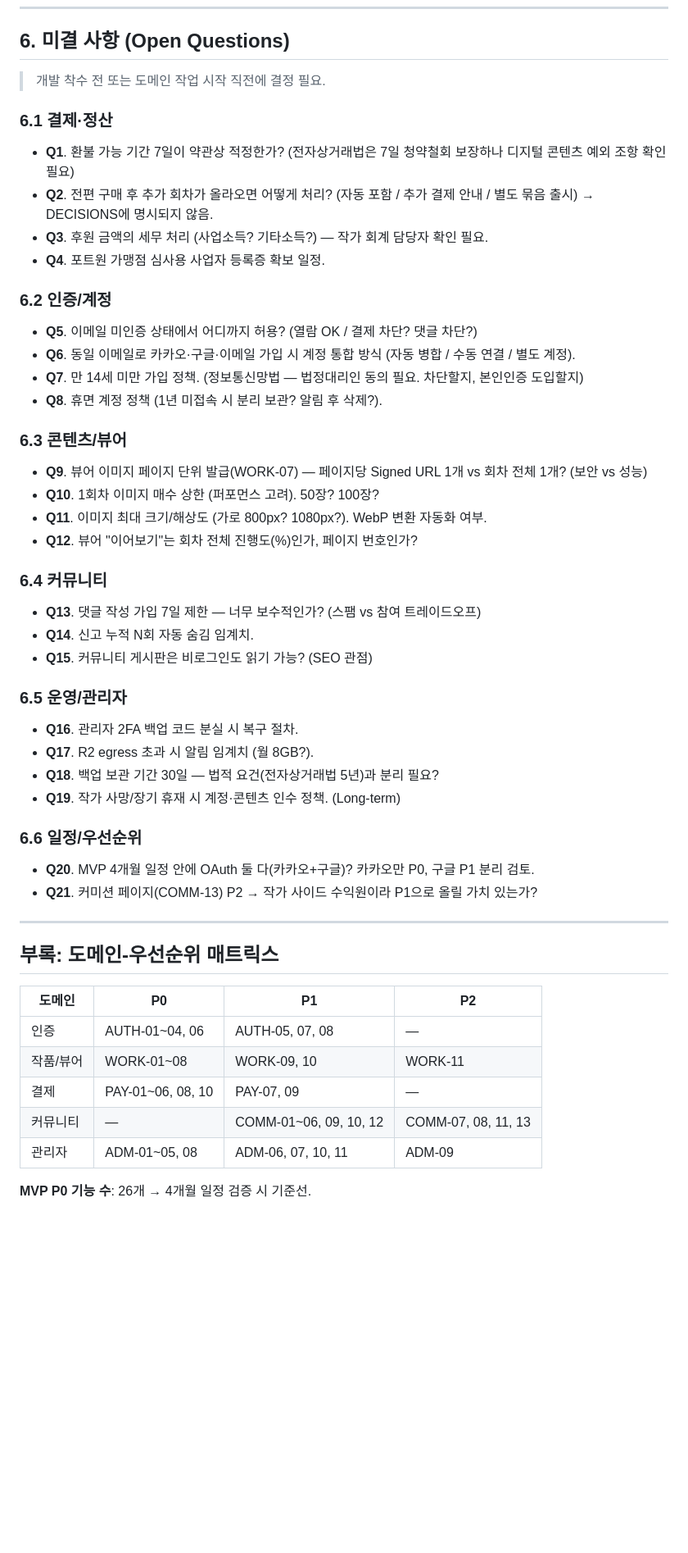
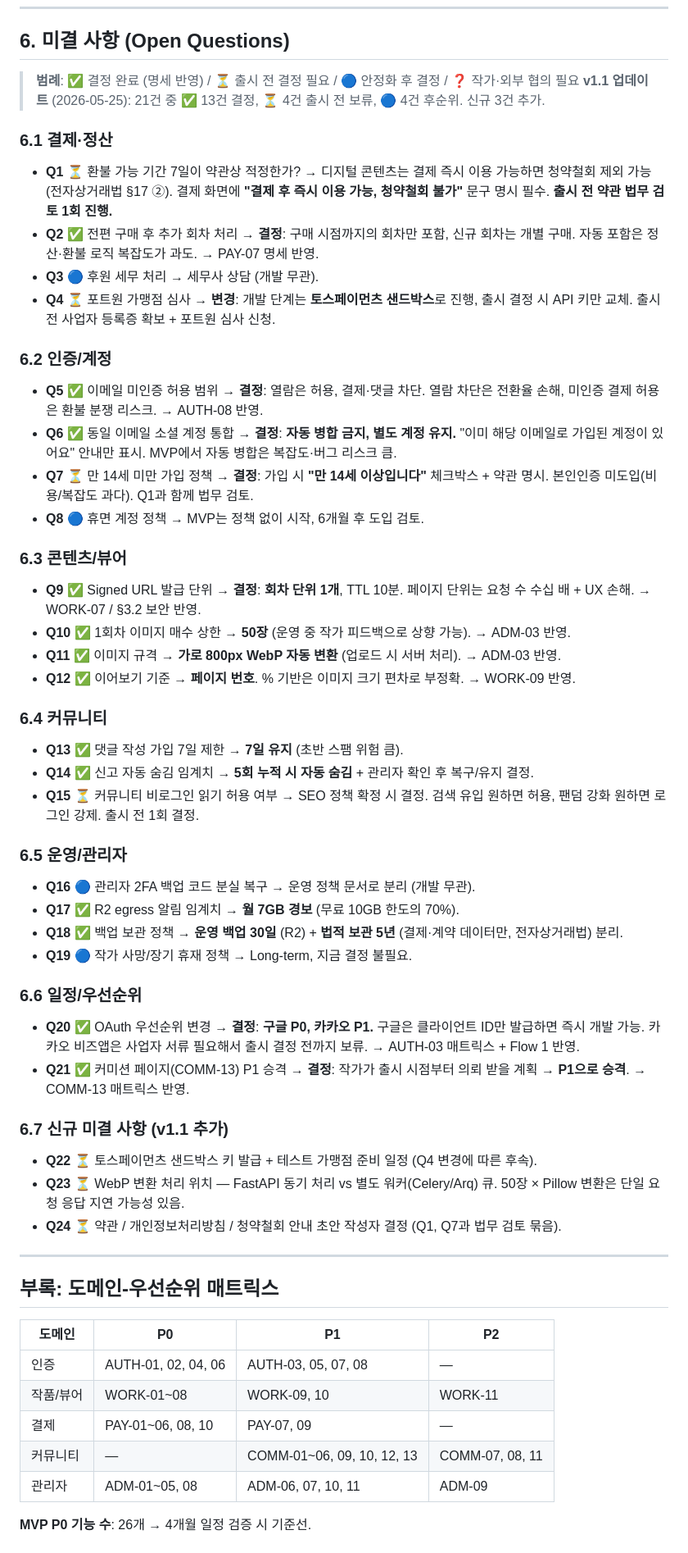
Before and after one commit to Sy3058/d-web, a Markdown page: docs/PRD.md, the part around one of its changes. Shown at 82% size. Rendered like a GitHub page; blank space fills up the shorter version.

Commit message:
[COMMON] docs: PRD v1.1

```diff
--- a/docs/PRD.md
+++ b/docs/PRD.md
@@ -358,40 +358,56 @@
 
 ## 6. 미결 사항 (Open Questions)
 
-> 개발 착수 전 또는 도메인 작업 시작 직전에 결정 필요.
+> **범례**: ✅ 결정 완료 (명세 반영) / ⏳ 출시 전 결정 필요 / 🔵 안정화 후 결정 / ❓ 작가·외부 협의 필요
+> **v1.1 업데이트** (2026-05-25): 21건 중 ✅ 13건 결정, ⏳ 4건 출시 전 보류, 🔵 4건 후순위. 신규 3건 추가.
 
 ### 6.1 결제·정산
-- **Q1**. 환불 가능 기간 7일이 약관상 적정한가? (전자상거래법은 7일 청약철회 보장하나 디지털 콘텐츠 예외 조항 확인 필요)
-- **Q2**. 전편 구매 후 추가 회차가 올라오면 어떻게 처리? (자동 포함 / 추가 결제 안내 / 별도 묶음 출시) → DECISIONS에 명시되지 않음.
-- **Q3**. 후원 금액의 세무 처리 (사업소득? 기타소득?) — 작가 회계 담당자 확인 필요.
-- **Q4**. 포트원 가맹점 심사용 사업자 등록증 확보 일정.
+- **Q1** ⏳ 환불 가능 기간 7일이 약관상 적정한가?
+  → 디지털 콘텐츠는 결제 즉시 이용 가능하면 청약철회 제외 가능 (전자상거래법 §17 ②). 결제 화면에 **"결제 후 즉시 이용 가능, 청약철회 불가"** 문구 명시 필수. **출시 전 약관 법무 검토 1회 진행.**
+- **Q2** ✅ 전편 구매 후 추가 회차 처리
+  → **결정**: 구매 시점까지의 회차만 포함, 신규 회차는 개별 구매. 자동 포함은 정산·환불 로직 복잡도가 과도. → PAY-07 명세 반영.
+- **Q3** 🔵 후원 세무 처리 → 세무사 상담 (개발 무관).
+- **Q4** ⏳ 포트원 가맹점 심사
+  → **변경**: 개발 단계는 **토스페이먼츠 샌드박스**로 진행, 출시 결정 시 API 키만 교체. 출시 전 사업자 등록증 확보 + 포트원 심사 신청.
 
 ### 6.2 인증/계정
-- **Q5**. 이메일 미인증 상태에서 어디까지 허용? (열람 OK / 결제 차단? 댓글 차단?)
-- **Q6**. 동일 이메일로 카카오·구글·이메일 가입 시 계정 통합 방식 (자동 병합 / 수동 연결 / 별도 계정).
-- **Q7**. 만 14세 미만 가입 정책. (정보통신망법 — 법정대리인 동의 필요. 차단할지, 본인인증 도입할지)
-- **Q8**. 휴면 계정 정책 (1년 미접속 시 분리 보관? 알림 후 삭제?).
+- **Q5** ✅ 이메일 미인증 허용 범위
+  → **결정**: 열람은 허용, 결제·댓글 차단. 열람 차단은 전환율 손해, 미인증 결제 허용은 환불 분쟁 리스크. → AUTH-08 반영.
+- **Q6** ✅ 동일 이메일 소셜 계정 통합
+  → **결정**: **자동 병합 금지, 별도 계정 유지.** "이미 해당 이메일로 가입된 계정이 있어요" 안내만 표시. MVP에서 자동 병합은 복잡도·버그 리스크 큼.
+- **Q7** ⏳ 만 14세 미만 가입 정책
+  → **결정**: 가입 시 **"만 14세 이상입니다"** 체크박스 + 약관 명시. 본인인증 미도입(비용/복잡도 과다). Q1과 함께 법무 검토.
+- **Q8** 🔵 휴면 계정 정책 → MVP는 정책 없이 시작, 6개월 후 도입 검토.
 
 ### 6.3 콘텐츠/뷰어
-- **Q9**. 뷰어 이미지 페이지 단위 발급(WORK-07) — 페이지당 Signed URL 1개 vs 회차 전체 1개? (보안 vs 성능)
-- **Q10**. 1회차 이미지 매수 상한 (퍼포먼스 고려). 50장? 100장?
-- **Q11**. 이미지 최대 크기/해상도 (가로 800px? 1080px?). WebP 변환 자동화 여부.
-- **Q12**. 뷰어 "이어보기"는 회차 전체 진행도(%)인가, 페이지 번호인가?
+- **Q9** ✅ Signed URL 발급 단위
+  → **결정**: **회차 단위 1개**, TTL 10분. 페이지 단위는 요청 수 수십 배 + UX 손해. → WORK-07 / §3.2 보안 반영.
+- **Q10** ✅ 1회차 이미지 매수 상한 → **50장** (운영 중 작가 피드백으로 상향 가능). → ADM-03 반영.
+- **Q11** ✅ 이미지 규격 → **가로 800px WebP 자동 변환** (업로드 시 서버 처리). → ADM-03 반영.
+- **Q12** ✅ 이어보기 기준 → **페이지 번호**. % 기반은 이미지 크기 편차로 부정확. → WORK-09 반영.
 
 ### 6.4 커뮤니티
-- **Q13**. 댓글 작성 가입 7일 제한 — 너무 보수적인가? (스팸 vs 참여 트레이드오프)
-- **Q14**. 신고 누적 N회 자동 숨김 임계치.
-- **Q15**. 커뮤니티 게시판은 비로그인도 읽기 가능? (SEO 관점)
+- **Q13** ✅ 댓글 작성 가입 7일 제한 → **7일 유지** (초반 스팸 위험 큼).
+- **Q14** ✅ 신고 자동 숨김 임계치 → **5회 누적 시 자동 숨김** + 관리자 확인 후 복구/유지 결정.
+- **Q15** ⏳ 커뮤니티 비로그인 읽기 허용 여부
+  → SEO 정책 확정 시 결정. 검색 유입 원하면 허용, 팬덤 강화 원하면 로그인 강제. 출시 전 1회 결정.
 
 ### 6.5 운영/관리자
-- **Q16**. 관리자 2FA 백업 코드 분실 시 복구 절차.
-- **Q17**. R2 egress 초과 시 알림 임계치 (월 8GB?).
-- **Q18**. 백업 보관 기간 30일 — 법적 요건(전자상거래법 5년)과 분리 필요?
-- **Q19**. 작가 사망/장기 휴재 시 계정·콘텐츠 인수 정책. (Long-term)
+- **Q16** 🔵 관리자 2FA 백업 코드 분실 복구 → 운영 정책 문서로 분리 (개발 무관).
+- **Q17** ✅ R2 egress 알림 임계치 → **월 7GB 경보** (무료 10GB 한도의 70%).
+- **Q18** ✅ 백업 보관 정책 → **운영 백업 30일** (R2) + **법적 보관 5년** (결제·계약 데이터만, 전자상거래법) 분리.
+- **Q19** 🔵 작가 사망/장기 휴재 정책 → Long-term, 지금 결정 불필요.
 
 ### 6.6 일정/우선순위
-- **Q20**. MVP 4개월 일정 안에 OAuth 둘 다(카카오+구글)? 카카오만 P0, 구글 P1 분리 검토.
-- **Q21**. 커미션 페이지(COMM-13) P2 → 작가 사이드 수익원이라 P1으로 올릴 가치 있는가?
+- **Q20** ✅ OAuth 우선순위 변경
+  → **결정**: **구글 P0, 카카오 P1.** 구글은 클라이언트 ID만 발급하면 즉시 개발 가능. 카카오 비즈앱은 사업자 서류 필요해서 출시 결정 전까지 보류. → AUTH-03 매트릭스 + Flow 1 반영.
+- **Q21** ✅ 커미션 페이지(COMM-13) P1 승격
+  → **결정**: 작가가 출시 시점부터 의뢰 받을 계획 → **P1으로 승격**. → COMM-13 매트릭스 반영.
+
+### 6.7 신규 미결 사항 (v1.1 추가)
+- **Q22** ⏳ 토스페이먼츠 샌드박스 키 발급 + 테스트 가맹점 준비 일정 (Q4 변경에 따른 후속).
+- **Q23** ⏳ WebP 변환 처리 위치 — FastAPI 동기 처리 vs 별도 워커(Celery/Arq) 큐. 50장 × Pillow 변환은 단일 요청 응답 지연 가능성 있음.
+- **Q24** ⏳ 약관 / 개인정보처리방침 / 청약철회 안내 초안 작성자 결정 (Q1, Q7과 법무 검토 묶음).
 
 ---
 
@@ -399,10 +415,10 @@
 
 | 도메인 | P0 | P1 | P2 |
 |--------|----|----|----|
-| 인증 | AUTH-01~04, 06 | AUTH-05, 07, 08 | — |
+| 인증 | AUTH-01, 02, 04, 06 | AUTH-03, 05, 07, 08 | — |
 | 작품/뷰어 | WORK-01~08 | WORK-09, 10 | WORK-11 |
 | 결제 | PAY-01~06, 08, 10 | PAY-07, 09 | — |
-| 커뮤니티 | — | COMM-01~06, 09, 10, 12 | COMM-07, 08, 11, 13 |
+| 커뮤니티 | — | COMM-01~06, 09, 10, 12, 13 | COMM-07, 08, 11 |
 | 관리자 | ADM-01~05, 08 | ADM-06, 07, 10, 11 | ADM-09 |
 
 **MVP P0 기능 수**: 26개 → 4개월 일정 검증 시 기준선.
```
Also changed, not shown: other parts of docs/PRD.md (+3 -3 lines).
